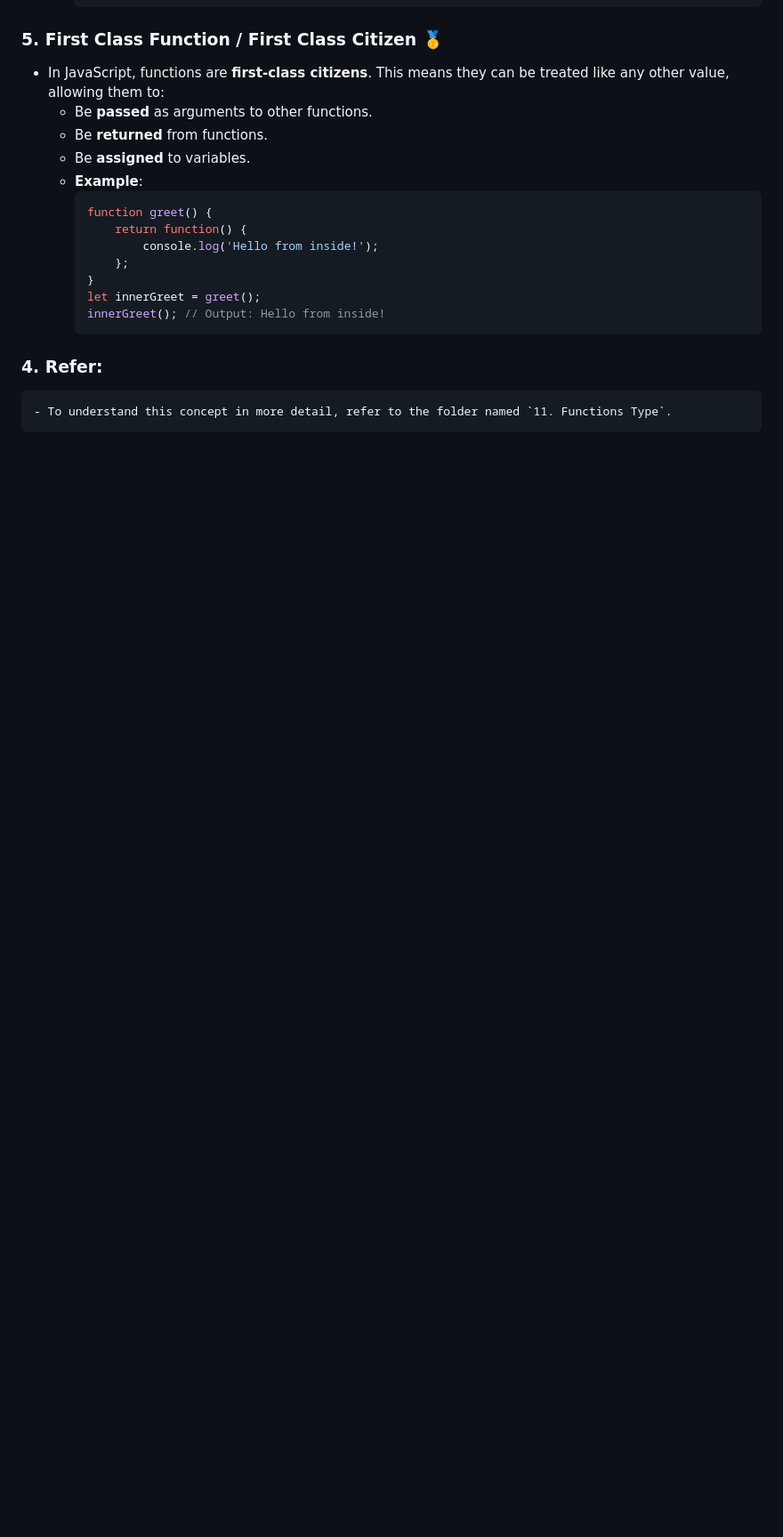
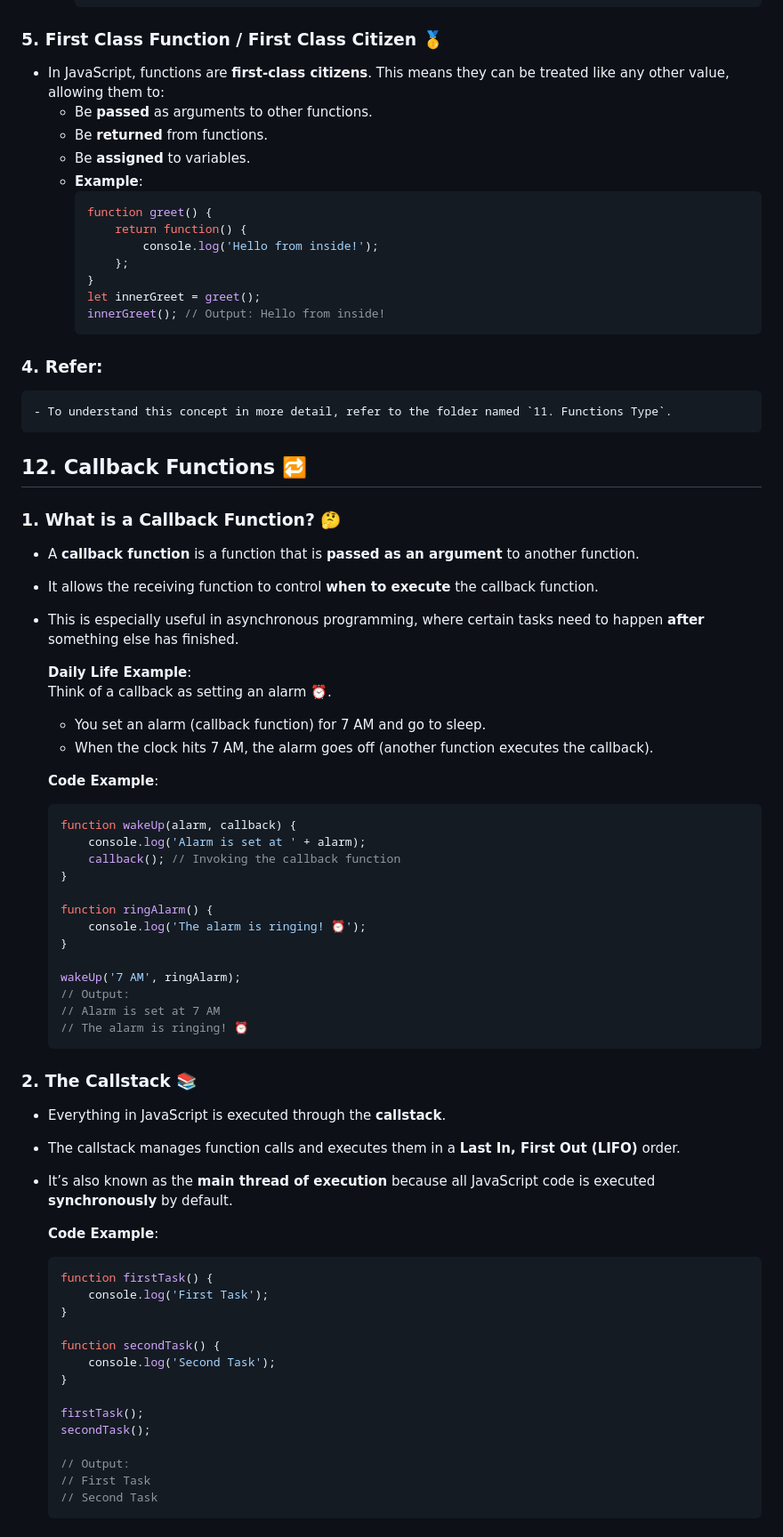
Before and after one commit to ayush11-ap/Namaste_JavaScript__Notes, a Markdown page: README.md, the part around the change printed below. Shown: that part at 89% size. GitHub-like rendering; blank space fills up the shorter version.

Commit message:
Callback Function and Blocking of Thread

````diff
--- a/README.md
+++ b/README.md
@@ -408,3 +408,55 @@
     - To understand this concept in more detail, refer to the folder named `11. Functions Type`.
 
 
+## 12. Callback Functions 🔁
+
+### 1. What is a Callback Function? 🤔
+- A **callback function** is a function that is **passed as an argument** to another function.
+- It allows the receiving function to control **when to execute** the callback function.
+- This is especially useful in asynchronous programming, where certain tasks need to happen **after** something else has finished.
+
+    **Daily Life Example**:
+    Think of a callback as setting an alarm ⏰.
+    - You set an alarm (callback function) for 7 AM and go to sleep.
+    - When the clock hits 7 AM, the alarm goes off (another function executes the callback).
+
+    **Code Example**:
+    ```javascript
+    function wakeUp(alarm, callback) {
+        console.log('Alarm is set at ' + alarm);
+        callback(); // Invoking the callback function
+    }
+
+    function ringAlarm() {
+        console.log('The alarm is ringing! ⏰');
+    }
+
+    wakeUp('7 AM', ringAlarm);
+    // Output:
+    // Alarm is set at 7 AM
+    // The alarm is ringing! ⏰
+    ```
+
+### 2. The Callstack 📚
+- Everything in JavaScript is executed through the **callstack**.
+- The callstack manages function calls and executes them in a **Last In, First Out (LIFO)** order.
+- It’s also known as the **main thread of execution** because all JavaScript code is executed **synchronously** by default.
+
+    **Code Example**:
+    ```javascript
+    function firstTask() {
+        console.log('First Task');
+    }
+
+    function secondTask() {
+        console.log('Second Task');
+    }
+
+    firstTask();
+    secondTask();
+
+    // Output:
+    // First Task
+    // Second Task
+    ```
+
````
Also changed, not shown: other parts of README.md (+59 -0 lines).
